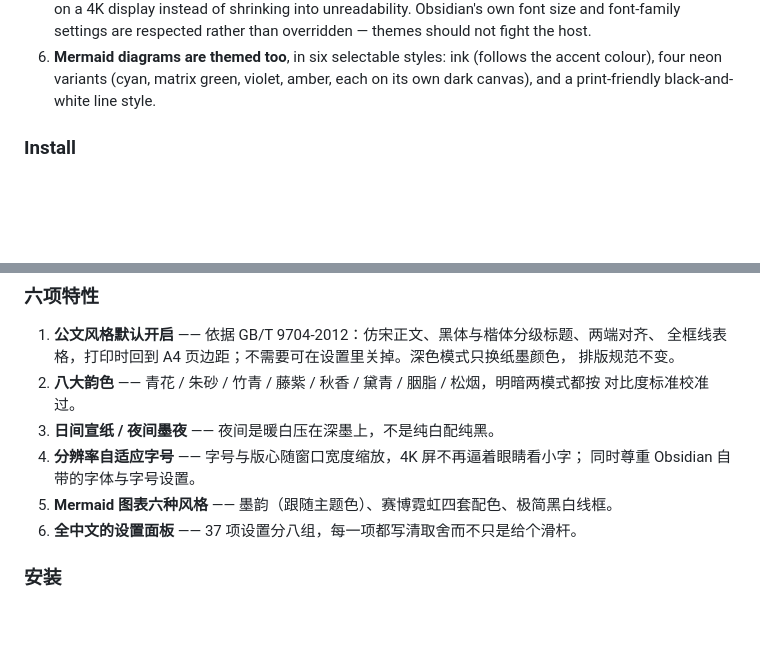
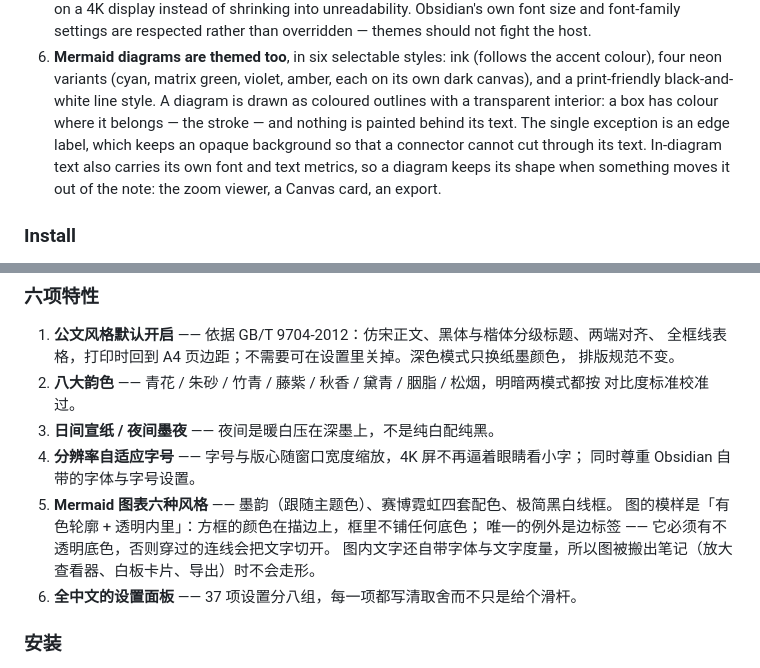
Before and after one commit to YaYII/obsidian-moyun-theme, a Markdown page: README.md, 2 parts joined by grey strips. Drawn GitHub-style; blank space fills up the shorter version.

Commit message:
README: 写清图表外观契约（有色轮廓 + 透明内里，文字自带字体与度量）

```diff
--- a/README.md
+++ b/README.md
@@ -105,6 +105,11 @@ no plugin, no JavaScript, no changes to your notes.
 6. **Mermaid diagrams are themed too**, in six selectable styles: ink (follows the accent
    colour), four neon variants (cyan, matrix green, violet, amber, each on its own dark canvas),
    and a print-friendly black-and-white line style.
+   A diagram is drawn as coloured outlines with a transparent interior: a box has colour where
+   it belongs — the stroke — and nothing is painted behind its text. The single exception is an
+   edge label, which keeps an opaque background so that a connector cannot cut through its text.
+   In-diagram text also carries its own font and text metrics, so a diagram keeps its shape when
+   something moves it out of the note: the zoom viewer, a Canvas card, an export.
 
 ### Install
 
@@ -325,6 +330,9 @@ MIT. See [LICENSE](LICENSE).
 4. **分辨率自适应字号** —— 字号与版心随窗口宽度缩放，4K 屏不再逼着眼睛看小字；
    同时尊重 Obsidian 自带的字体与字号设置。
 5. **Mermaid 图表六种风格** —— 墨韵（跟随主题色）、赛博霓虹四套配色、极简黑白线框。
+   图的模样是「有色轮廓 + 透明内里」：方框的颜色在描边上，框里不铺任何底色；
+   唯一的例外是边标签 —— 它必须有不透明底色，否则穿过的连线会把文字切开。
+   图内文字还自带字体与文字度量，所以图被搬出笔记（放大查看器、白板卡片、导出）时不会走形。
 6. **全中文的设置面板** —— 37 项设置分八组，每一项都写清取舍而不只是给个滑杆。
 
 ### 安装
```
